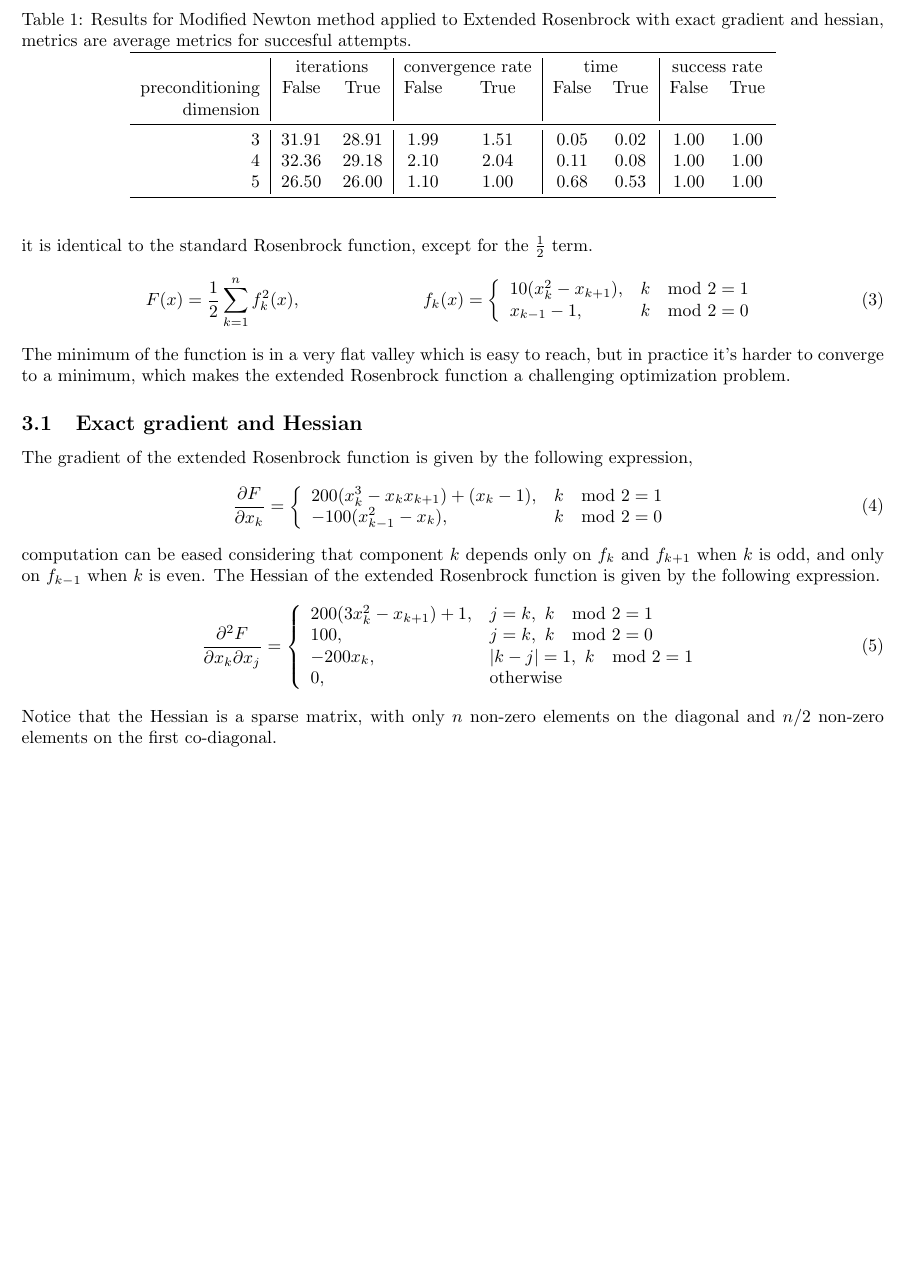
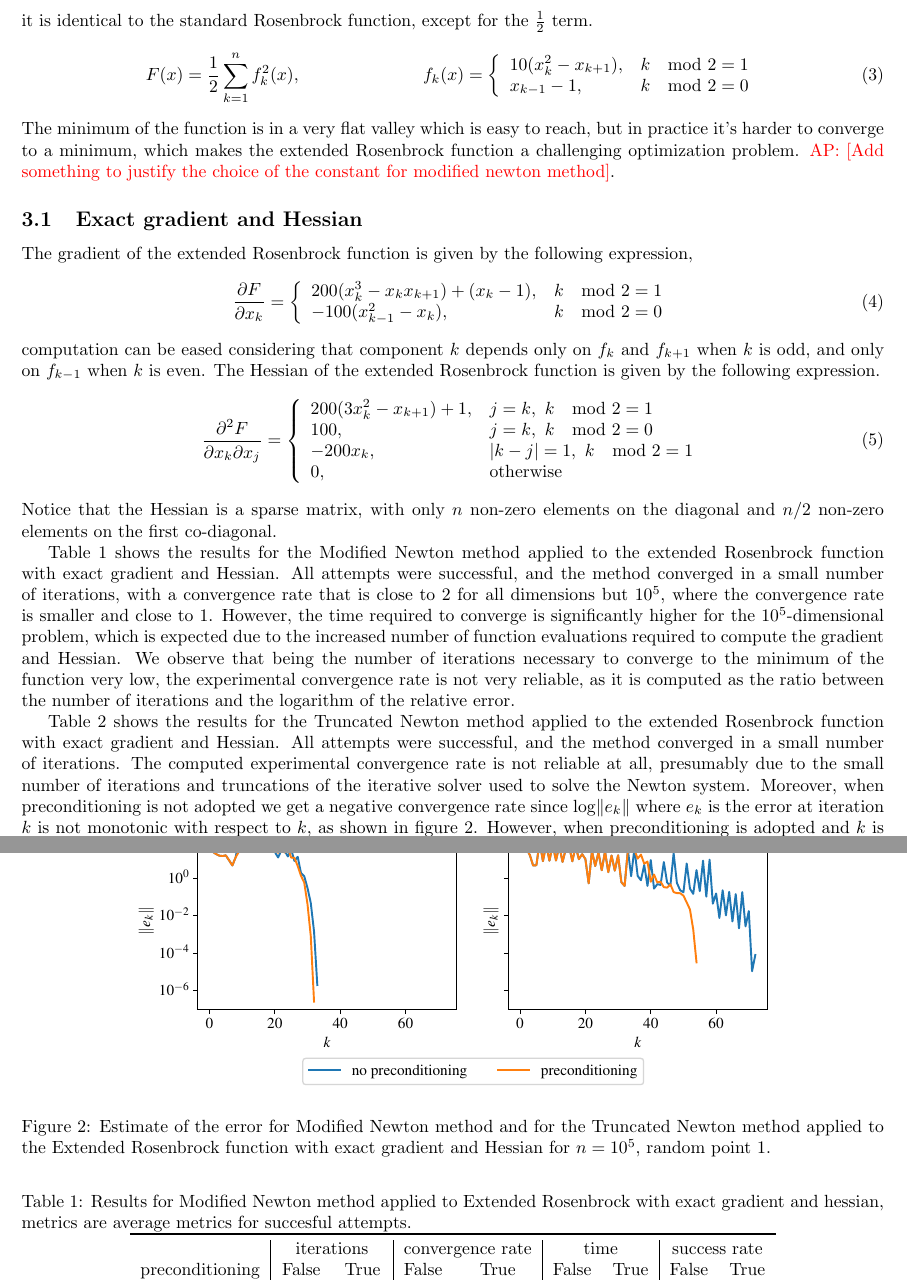
Before and after one commit to aleperlo/NO4LSP-SO-project, a LaTeX paper (numerical-optimization/report/main.tex, which reads numerical-optimization/report/src/01_implementation_details.tex, numerical-optimization/report/src/03_extended_rosenbrock.tex): part of page 3 of 8 before the commit and two parts of pages 3 and 4 of 9 after it, the two joined at a grey line, cut so that both start at the same text, the shorter picture padded with empty space. Compiled offline with pdfLaTeX.

Commit message:
Extended Rosenbrock exact derivatives is now kinda stable

```diff
--- a/numerical-optimization/report/src/01_implementation_details.tex
+++ b/numerical-optimization/report/src/01_implementation_details.tex
@@ -24,4 +24,6 @@ A good value for the constant factor is $c=2$, but as we will discuss in section
+A good value for the constant factor is $c=2$, but as we will discuss in section \ref{sec:extended_rosenbrock_results} for the extended Rosenbrock function a larger value $c=5$ is beneficial.
 The method is endowed with a line search strategy with backtracking.
+We carry on experiments both with and without preconditioning, using the incomplete Cholesky factorization as preconditioner.
 
 \subsection{Truncated Newton method}
 
--- a/numerical-optimization/report/src/03_extended_rosenbrock.tex
+++ b/numerical-optimization/report/src/03_extended_rosenbrock.tex
@@ -12,6 +12,7 @@ x_{k-1} -1, & k\mod 2 = 0
 \end{array} \right .
 \end{align}
 The minimum of the function is in a very flat valley which is easy to reach, but in practice it's harder to converge to a minimum, which makes the extended Rosenbrock function a challenging optimization problem.
+\ap{Add something to justify the choice of the constant for modified newton method}.
 
 \begin{figure}
     \centering
@@ -42,3 +43,16 @@ The Hessian of the extended Rosenbrock function is given by the following expres
     \end{array} \right .
 \end{equation}
 Notice that the Hessian is a sparse matrix, with only $n$ non-zero elements on the diagonal and $n/2$ non-zero elements on the first co-diagonal.
+
+Table \ref{tab:Modified_Newton_Extended_Rosenbrock_exact} shows the results for the Modified Newton method applied to the extended Rosenbrock function with exact gradient and Hessian.
+All attempts were successful, and the method converged in a small number of iterations, with a convergence rate that is close to 2 for all dimensions but $10^5$, where the convergence rate is smaller and close to 1.
+However, the time required to converge is significantly higher for the $10^5$-dimensional problem, which is expected due to the increased number of function evaluations required to compute the gradient and Hessian.
+We observe that being the number of iterations necessary to converge to the minimum of the function very low, the experimental convergence rate is not very reliable, as it is computed as the ratio between the number of iterations and the logarithm of the relative error.
+
+Table \ref{tab:Truncated_Newton_Extended_Rosenbrock_exact} shows the results for the Truncated Newton method applied to the extended Rosenbrock function with exact gradient and Hessian.
+All attempts were successful, and the method converged in a small number of iterations.
+The computed experimental convergence rate is not reliable at all, presumably due to the small number of iterations and truncations of the iterative solver used to solve the Newton system.
+Moreover, when preconditioning is not adopted we get a negative convergence rate since $\log \lVert e_k \rVert$ where $e_k$ is the error at iteration $k$ is not monotonic with respect to $k$, as shown in figure \ref{fig:extended_rosenbrock_error}.
+However, when preconditioning is adopted and $k$ is larger, i.e. for $n = 10^5$, the convergence rate is superlinear as expected from the truncated Newton method with a superlinear forcing term.
+
+Figure \ref{fig:extended_rosenbrock_error} shows the estimate of the error for the Modified Newton method and for the Truncated Newton method applied to the Extended Rosenbrock function with exact gradient and Hessian for $n=10^5$ when starting from random point 1:
@@ -45,3 +63,11 @@ Notice that the Hessian is a sparse matrix, with only $n$ non-zero elements on t
+Both in the case of the Modified Newton method and the Truncated Newton method, preconditioning improves performance of the optimization algorithms both in terms of number of iterations and time required to converge.
+
+\begin{figure}
+    \centering
+    \includegraphics[width=0.75\textwidth]{figures/extended_rosenbrock_error.pdf}
+    \caption{Estimate of the error for Modified Newton method and for the Truncated Newton method applied to the Extended Rosenbrock function with exact gradient and Hessian for $n=10^5$, random point 1.}
+    \label{fig:extended_rosenbrock_error}
+\end{figure}
 
 \begin{table}
 \centering
@@ -118,6 +144,11 @@ After expanding the functions, the gradient and Hessian can be approximated as f
         0, & \text{otherwise}
     \end{array} \right .
 \end{align*}
+
+Tables \ref{tab:Modified_Newton_Extended_Rosenbrock_fd_abs} and \ref{tab:Modified_Newton_Extended_Rosenbrock_fd_rel} show the results for the Modified Newton method applied to the extended Rosenbrock function with absolute and relative finite differences respectively.
+All attempts were successful, and the method converged in a small number of iterations, with a convergence rate that is close to 2 for all dimensions, when a suitable choice of $h$ is made.
+On the contrary, when a poor choice of $h$ is made, the convergence rate is close to 1, which is expected since the convergence rate of the Newton method is 2: this happens when $h=10^{-2}$ or $h=10^{-4}$, both for the constant increment and the specific increment methodologies.
+
 \begin{table}
 \centering
 \caption{Results for Modified Newton method applied to Extended Rosenbrock with absolute finite differences, metrics are average metrics for succesful attempts.}
```
Also changed, not shown: numerical-optimization/report/figures/extended_rosenbrock_error.pdf (added), numerical-optimization/report/src/01_implementation_details.tex (5 more changed lines), numerical-optimization/report/src/03_extended_rosenbrock.tex (4 more changed lines), 1 other file.
